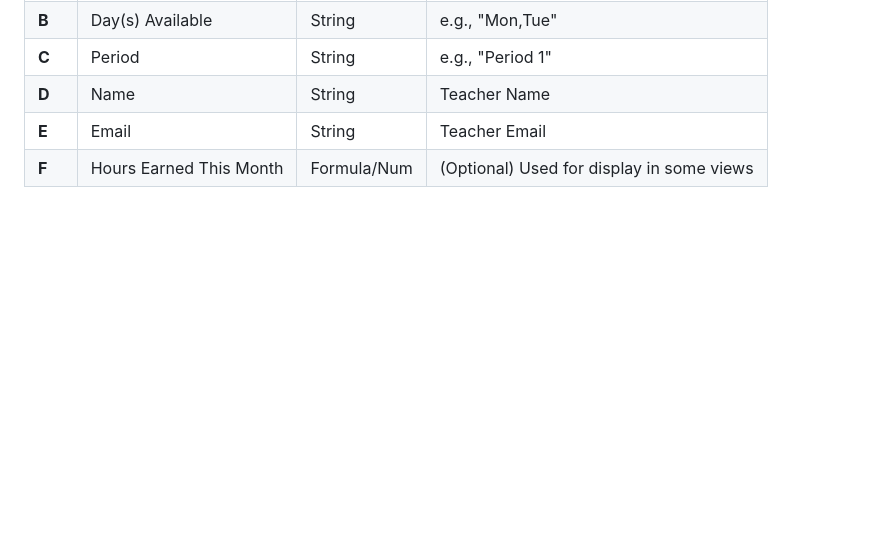
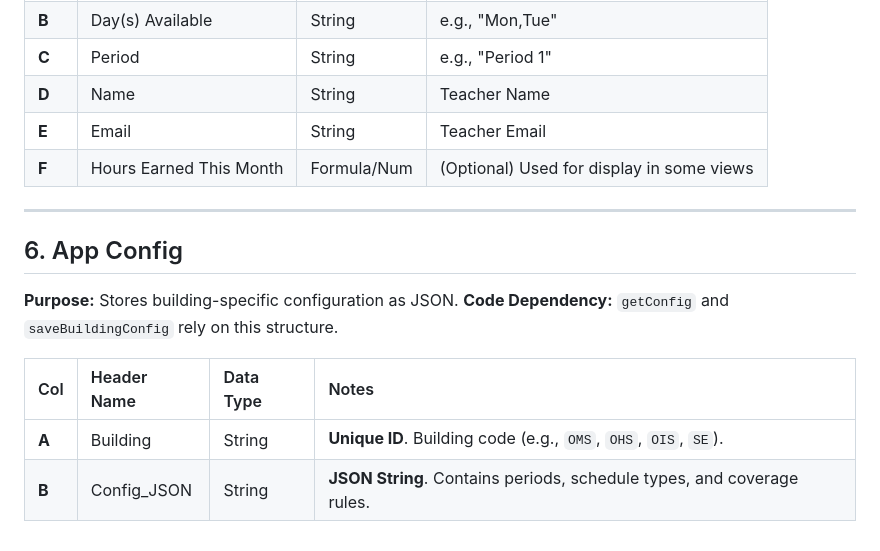
Before and after one commit to OPS-PIvers/OMS_TST, a Markdown page: SPREADSHEET_SCHEMA.md, the part around the change. GitHub-like rendering; blank space fills up the shorter version.

Commit message:
Docs: Update spreadsheet schema to include App Config sheet

```diff
--- a/SPREADSHEET_SCHEMA.md
+++ b/SPREADSHEET_SCHEMA.md
@@ -108,3 +108,14 @@ This document outlines the required structure for the Google Sheet used by the O
 | **D** | Name | String | Teacher Name |
 | **E** | Email | String | Teacher Email |
 | **F** | Hours Earned This Month | Formula/Num | (Optional) Used for display in some views |
+
+---
+
+## 6. App Config
+**Purpose:** Stores building-specific configuration as JSON.
+**Code Dependency:** `getConfig` and `saveBuildingConfig` rely on this structure.
+
+| Col | Header Name | Data Type | Notes |
+| :-- | :--- | :--- | :--- |
+| **A** | Building | String | **Unique ID**. Building code (e.g., `OMS`, `OHS`, `OIS`, `SE`). |
+| **B** | Config_JSON | String | **JSON String**. Contains periods, schedule types, and coverage rules. |
```
